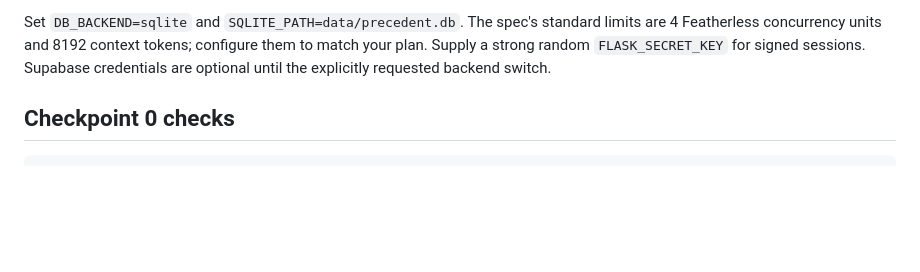
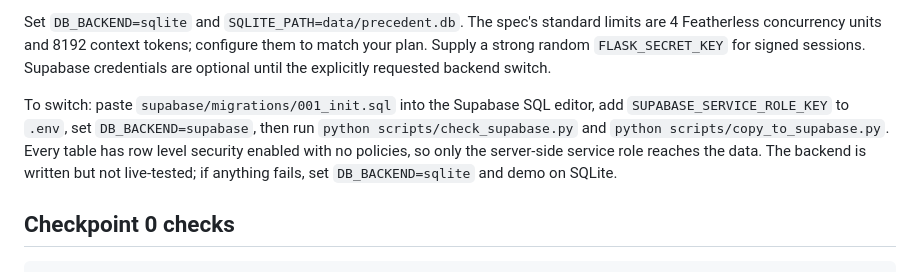
Before and after one commit to siddhardhaanagani69-ship-it/Precedent, a Markdown page: README.md, the part around one of its changes. GitHub-like rendering; blank space fills up the shorter version.

```diff
--- a/README.md
+++ b/README.md
@@ -42,6 +43,13 @@ Set `DB_BACKEND=sqlite` and `SQLITE_PATH=data/precedent.db`. The spec's standard
 limits are 4 Featherless concurrency units and 8192 context tokens; configure them
 to match your plan. Supply a strong random `FLASK_SECRET_KEY` for signed sessions.
 Supabase credentials are optional until the explicitly requested backend switch.
+
+To switch: paste `supabase/migrations/001_init.sql` into the Supabase SQL editor,
+add `SUPABASE_SERVICE_ROLE_KEY` to `.env`, set `DB_BACKEND=supabase`, then run
+`python scripts/check_supabase.py` and `python scripts/copy_to_supabase.py`. Every
+table has row level security enabled with no policies, so only the server-side
+service role reaches the data. The backend is written but not live-tested; if
+anything fails, set `DB_BACKEND=sqlite` and demo on SQLite.
 
 ## Checkpoint 0 checks
 
```
Also changed, not shown: other parts of README.md (+39 -9 lines), docs/CHECKPOINT_3.md (added, +96 -0 lines).
